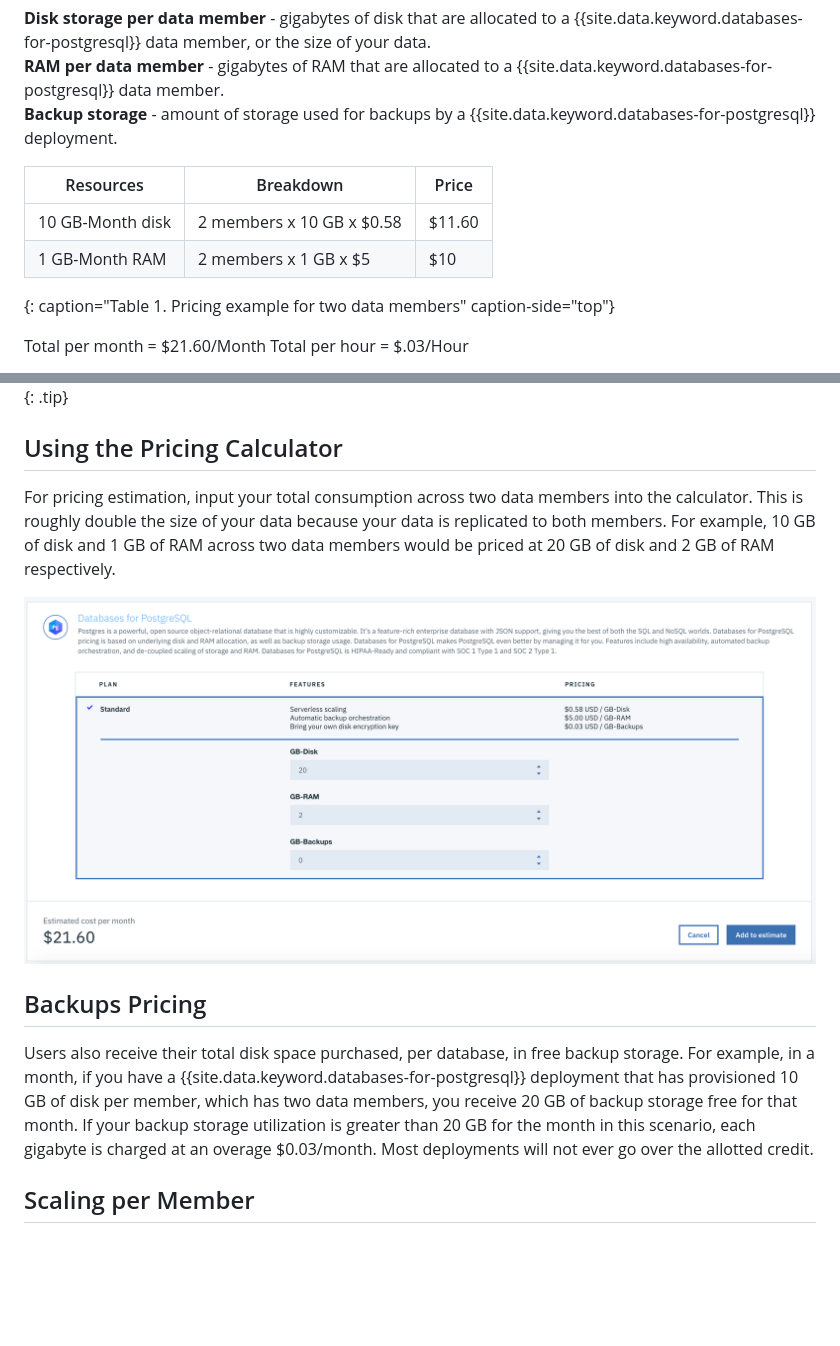
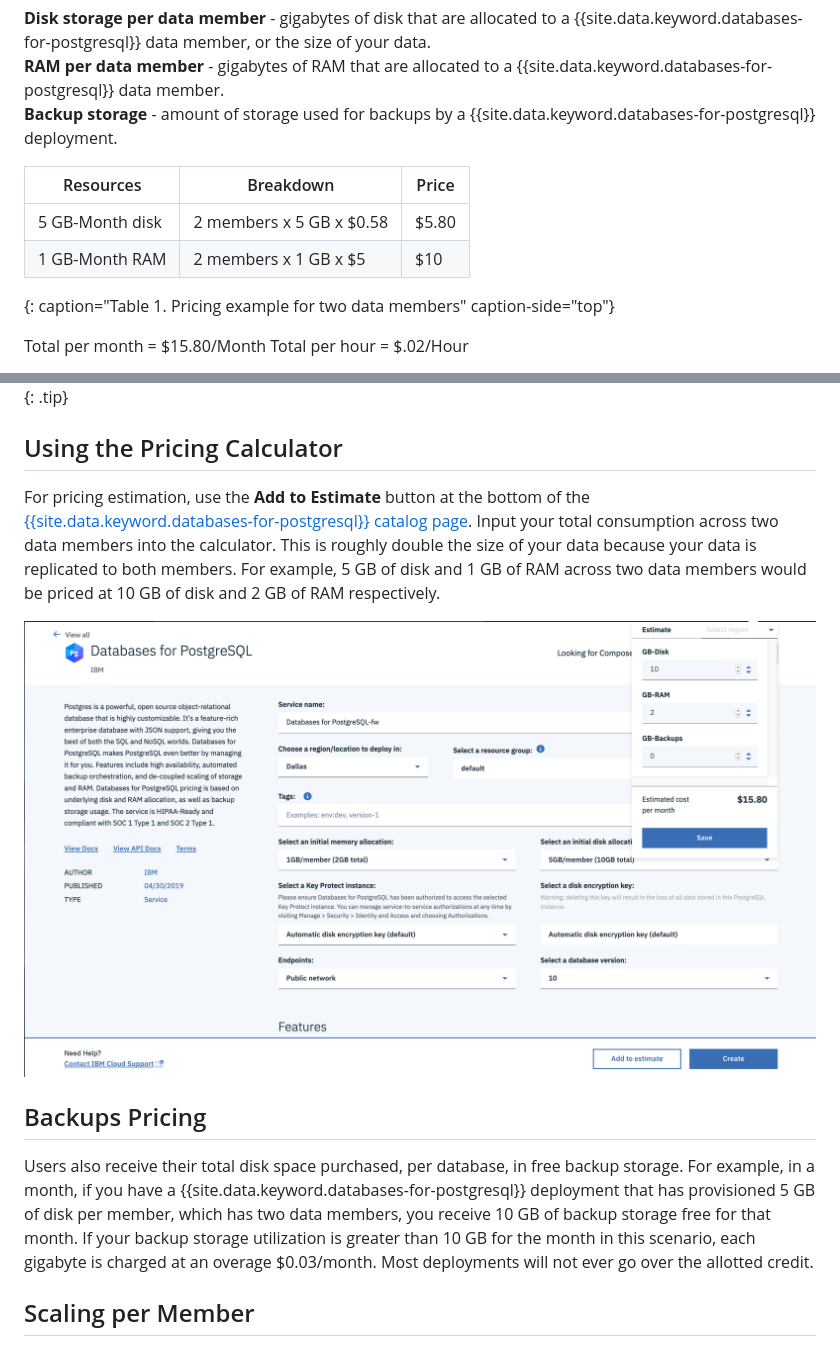
Before and after one commit to ibm-cloud-docs/databases-for-postgresql, a Markdown page: pricing.md, 2 parts joined by grey strips. Drawn GitHub-style; pictures changed too: images/pricing-calc.png; blank space fills up the shorter version.

Commit message:
fixing pricing documentation

```diff
--- a/pricing.md
+++ b/pricing.md
@@ -28,10 +28,10 @@ A {{site.data.keyword.databases-for-postgresql}} Standard plan deploys as one hi
 
 Resources | Breakdown | Price
 -------|-------|-------
-10 GB-Month disk | 2 members x 10 GB x $0.58 | $11.60
+5 GB-Month disk | 2 members x 5 GB x $0.58 | $5.80
 1 GB-Month RAM | 2 members x 1 GB  x $5 | $10
 {: caption="Table 1. Pricing example for two data members" caption-side="top"}
 
-Total per month = $21.60/Month
-Total per hour = $.03/Hour
+Total per month = $15.80/Month
+Total per hour = $.02/Hour
 
@@ -39,7 +39,6 @@ All prices here are in US dollars. To see pricing in your local currency, you ca
 {: .tip}
-
 
 ## Using the Pricing Calculator
 
-For pricing estimation, input your total consumption across two data members into the calculator. This is roughly double the size of your data because your data is replicated to both members. For example, 10 GB of disk and 1 GB of RAM across two data members would be priced at 20 GB of disk and 2 GB of RAM respectively.
+For pricing estimation, use the **Add to Estimate** button at the bottom of the [{{site.data.keyword.databases-for-postgresql}} catalog page](https://cloud.ibm.com/catalog/services/databases-for-postgresql). Input your total consumption across two data members into the calculator. This is roughly double the size of your data because your data is replicated to both members. For example, 5 GB of disk and 1 GB of RAM across two data members would be priced at 10 GB of disk and 2 GB of RAM respectively.
 
@@ -47,7 +46,7 @@ For pricing estimation, input your total consumption across two data members int
 
 ## Backups Pricing
 
-Users also receive their total disk space purchased, per database, in free backup storage. For example, in a month, if you have a {{site.data.keyword.databases-for-postgresql}} deployment that has provisioned 10 GB of disk per member, which has two data members, you receive 20 GB of backup storage free for that month. If your backup storage utilization is greater than 20 GB for the month in this scenario, each gigabyte is charged at an overage $0.03/month. Most deployments will not ever go over the allotted credit.
+Users also receive their total disk space purchased, per database, in free backup storage. For example, in a month, if you have a {{site.data.keyword.databases-for-postgresql}} deployment that has provisioned 5 GB of disk per member, which has two data members, you receive 10 GB of backup storage free for that month. If your backup storage utilization is greater than 10 GB for the month in this scenario, each gigabyte is charged at an overage $0.03/month. Most deployments will not ever go over the allotted credit.
 
 ## Scaling per Member
 
```
Also changed, not shown: other parts of pricing.md (+2 -2 lines).
